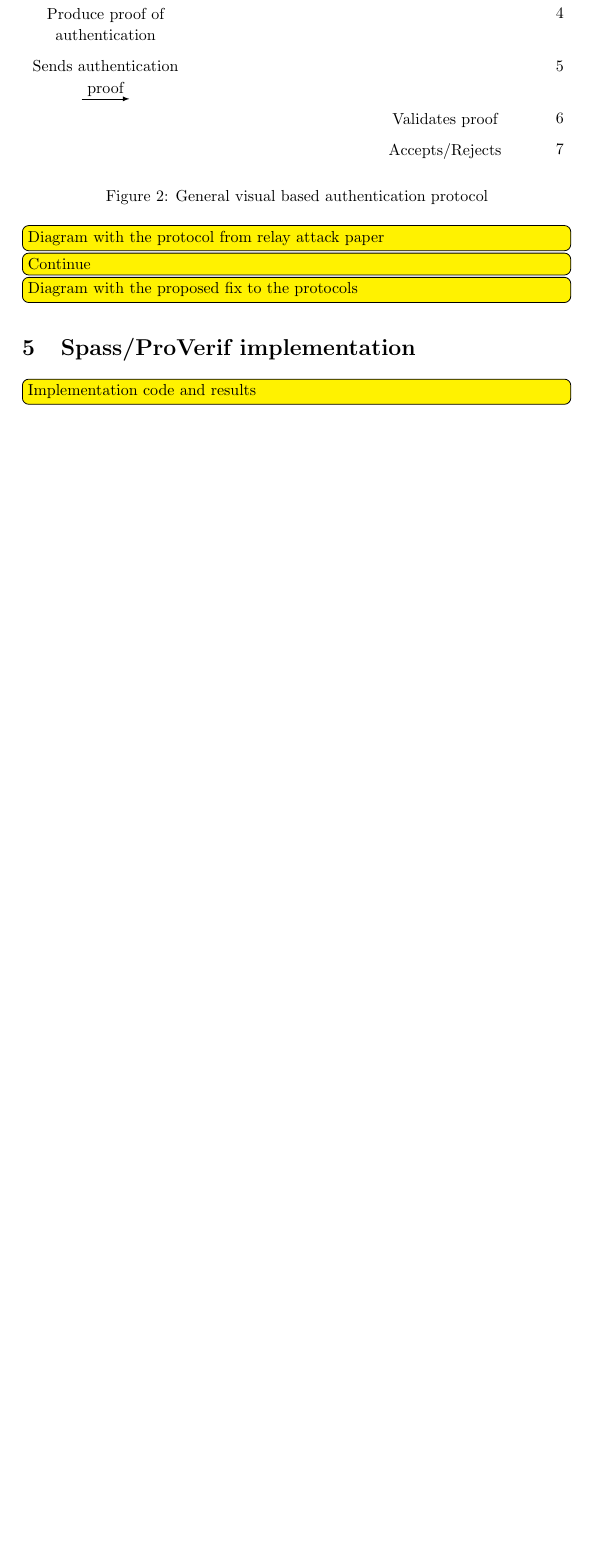
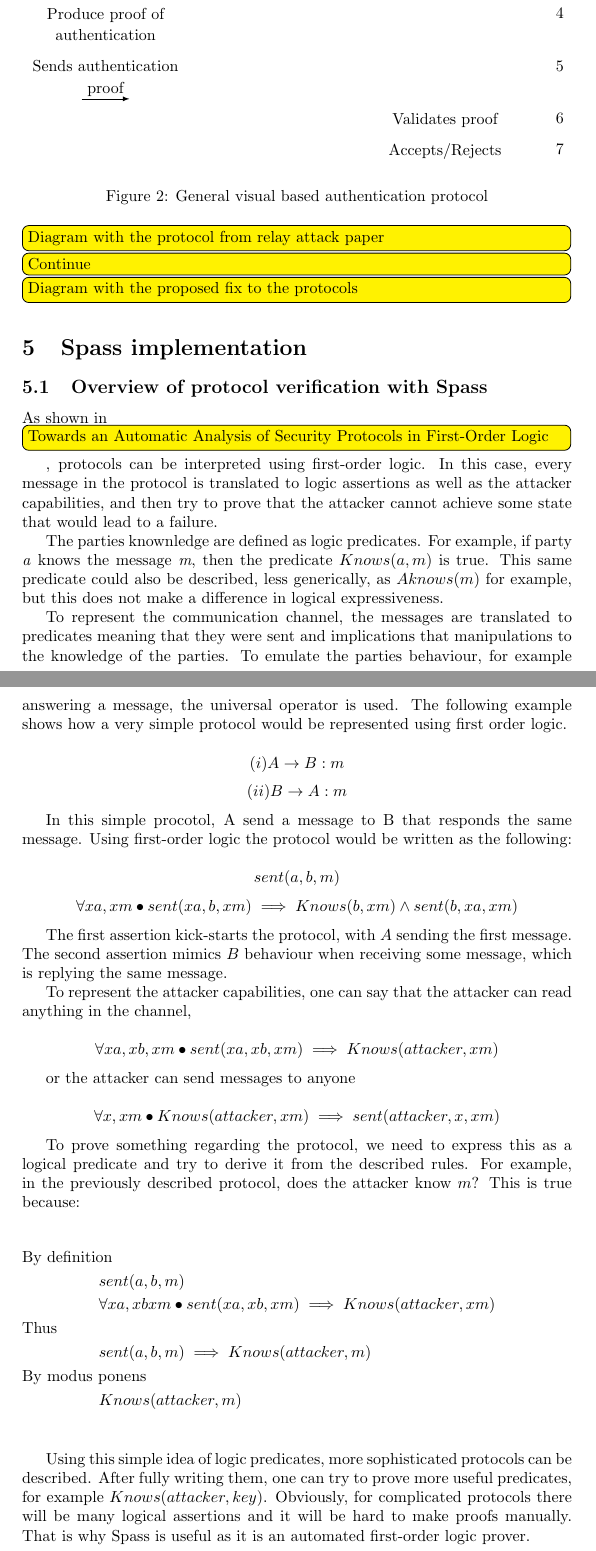
Before and after one commit to lucasperin/sqrl-paper, a LaTeX paper (sqrl.tex): part of page 4 of 4 before the commit and two parts of pages 4 and 5 of 6 after it, the two joined at a grey line, cut so that both start at the same text, the shorter picture padded with empty space. Compiled offline with pdfLaTeX.

Commit message:
Adding implementation overview

```diff
--- a/sqrl.tex
+++ b/sqrl.tex
@@ -1,6 +1,8 @@
 \documentclass{article}
 \usepackage[utf8]{inputenc}
 \usepackage[backgroundcolor=yellow]{todonotes}
+\usepackage{amsmath}
+\usepackage{mathtools}
 \usepackage{tikz}
 \usetikzlibrary{matrix,shapes,arrows,positioning,chains, calc}
 
@@ -137,8 +139,61 @@ authentication schemes}
 
 	\todo[inline]{Diagram with the proposed fix to the protocols}
 
-\section{Spass/ProVerif implementation}
-\todo[inline]{Implementation code and results}
+\section{Spass implementation}
+\subsection{Overview of protocol verification with Spass}
+	As shown in \todo[inline]{Towards an Automatic Analysis of Security Protocols in First-Order Logic},
+	protocols can be interpreted using first-order logic. In this case, every message in the protocol
+	is translated to logic assertions as well as the attacker capabilities, and then try to prove that the
+	attacker cannot achieve some state that would lead to a failure.
+
+	The parties knownledge are defined as logic predicates. For example, if party \emph{a} knows the message
+	\emph{m}, then the predicate $Knows(a,m)$ is true. This same predicate could also be described, less
+	generically, as $Aknows(m)$ for example, but this does not make a difference in logical expressiveness.
+
+	To represent the communication channel, the messages are translated to predicates meaning that they were
+	sent and implications that manipulations to the knowledge of the parties. To emulate the parties behaviour,
+	for example answering a message, the universal operator is used. The following example shows how a very simple
+	protocol would be represented using first order logic.
+
+	$$ (i) A \rightarrow B:m  $$
+	$$ (ii) B \rightarrow A:m $$
+
+	In this simple procotol, A send a message to B that responds the same message. Using first-order logic the protocol
+	would be written as the following:
+
+	$$ sent(a,b,m) $$
+	$$ \forall xa, xm \bullet  sent(xa,b,xm) \implies Knows(b, xm) \land  sent(b, xa, xm)$$
+
+	The first assertion kick-starts the protocol, with $A$ sending the first message. The second assertion mimics $B$
+	behaviour when receiving some message, which is replying the same message.
+
+	To represent the attacker capabilities, one can say that the attacker can read anything in the channel,
+
+	$$ \forall xa, xb, xm \bullet  sent(xa,xb,xm) \implies Knows(attacker, xm) $$
+
+	or the attacker can send messages to anyone
+
+	$$ \forall x, xm \bullet  Knows(attacker, xm) \implies sent(attacker, x, xm) $$
+
+	To prove something regarding the protocol, we need to express this as a logical predicate and try to derive it from
+	the described rules. For example, in the previously described protocol, does the attacker know $m$? This is true
+	because:
+
+	\begin{align*}
+	\shortintertext{By definition}
+	&sent(a,b,m)\\
+	&\forall xa, xb xm \bullet  sent(xa,xb,xm) \implies Knows(attacker, xm)\\
+	\shortintertext{Thus}
+	&sent(a,b,m) \implies Knows(attacker, m)\\
+	\shortintertext{By modus ponens}
+	&Knows(attacker, m)\\
+	\end{align*}
+
+	Using this simple idea of logic predicates, more sophisticated protocols can be described. After fully writing them,
+	one can try to prove more useful predicates, for example $Knows(attacker, key)$. Obviously, for complicated protocols
+	there will be many logical assertions and it will be hard to make proofs manually. That is why Spass is useful as it
+	is an automated first-order logic prover.
+
 
 \section{Future Works}
 	The experiments results in this work are not original, since the attack
```
